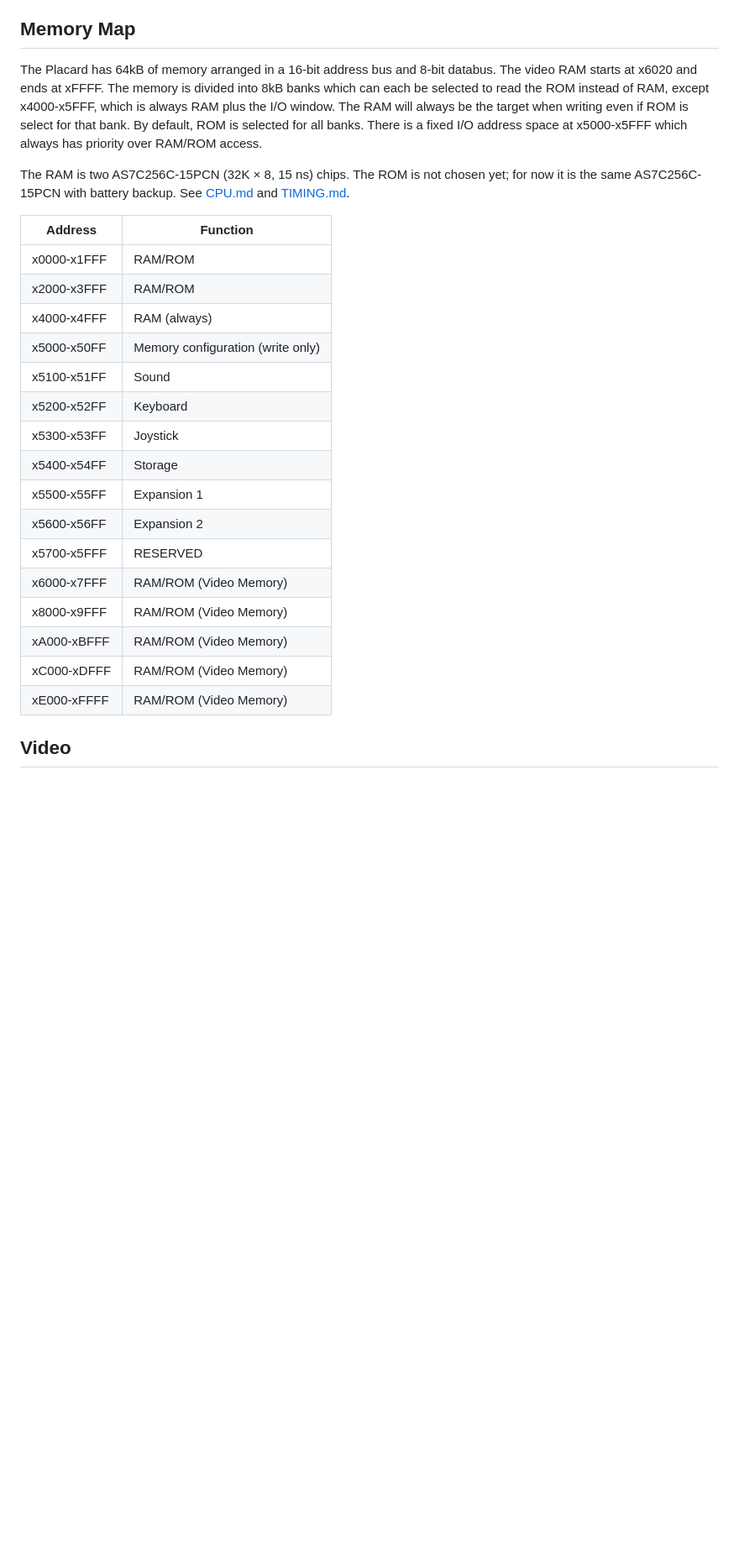
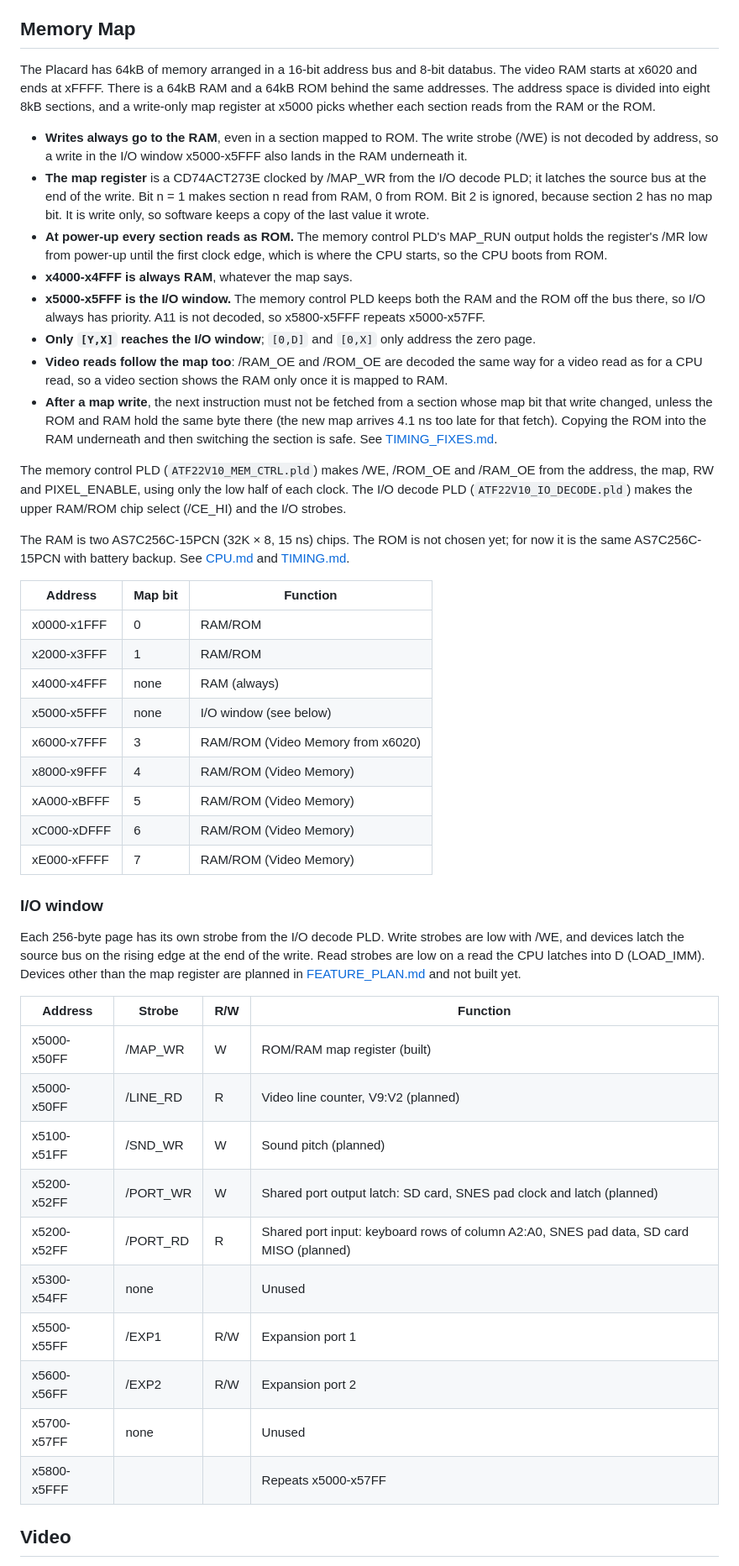
Before and after one commit to tocksin/placard, a Markdown page: README.md, the part around the change. Shown at 84% size. Rendered like a GitHub page; blank space fills up the shorter version.

Commit message:
README memory map: match the 74ACT273 map register and MEM_CTRL/IO decode PLDs
Section 2 has no map bit (x4000-x4FFF always RAM, x5000-x5FFF I/O),
the map clears to all ROM at power-up, writes always reach the RAM,
video reads follow the map, and the I/O window lists each page's strobe.

Co-Authored-By: Claude Opus 5.5 (1M context) <noreply@anthropic.com>
Claude-Session: https://claude.ai/code/session_017HfA85uCDMomQRCJny89BR

```diff
--- a/README.md
+++ b/README.md
@@ -20,28 +20,48 @@ The project has some hard-goals to maintain:
 - Native storage capabilities.  Need to be able to save/load programs as you create them on the computer.
 
 ## Memory Map
-The Placard has 64kB of memory arranged in a 16-bit address bus and 8-bit databus.  The video RAM starts at x6020 and ends at xFFFF.  The memory is divided into 8kB banks which can each be selected to read the ROM instead of RAM, except x4000-x5FFF, which is always RAM plus the I/O window.  The RAM will always be the target when writing even if ROM is select for that bank.  By default, ROM is selected for all banks.  There is a fixed I/O address space at x5000-x5FFF which always has priority over RAM/ROM access.
+The Placard has 64kB of memory arranged in a 16-bit address bus and 8-bit databus.  The video RAM starts at x6020 and ends at xFFFF.  There is a 64kB RAM and a 64kB ROM behind the same addresses.  The address space is divided into eight 8kB sections, and a write-only map register at x5000 picks whether each section reads from the RAM or the ROM.
+
+- **Writes always go to the RAM**, even in a section mapped to ROM.  The write strobe (/WE) is not decoded by address, so a write in the I/O window x5000-x5FFF also lands in the RAM underneath it.
+- **The map register** is a CD74ACT273E clocked by /MAP_WR from the I/O decode PLD; it latches the source bus at the end of the write.  Bit n = 1 makes section n read from RAM, 0 from ROM.  Bit 2 is ignored, because section 2 has no map bit.  It is write only, so software keeps a copy of the last value it wrote.
+- **At power-up every section reads as ROM.**  The memory control PLD's MAP_RUN output holds the register's /MR low from power-up until the first clock edge, which is where the CPU starts, so the CPU boots from ROM.
+- **x4000-x4FFF is always RAM**, whatever the map says.
+- **x5000-x5FFF is the I/O window.**  The memory control PLD keeps both the RAM and the ROM off the bus there, so I/O always has priority.  A11 is not decoded, so x5800-x5FFF repeats x5000-x57FF.
+- **Only `[Y,X]` reaches the I/O window**; `[0,D]` and `[0,X]` only address the zero page.
+- **Video reads follow the map too**: /RAM_OE and /ROM_OE are decoded the same way for a video read as for a CPU read, so a video section shows the RAM only once it is mapped to RAM.
+- **After a map write**, the next instruction must not be fetched from a section whose map bit that write changed, unless the ROM and RAM hold the same byte there (the new map arrives 4.1 ns too late for that fetch).  Copying the ROM into the RAM underneath and then switching the section is safe.  See [TIMING_FIXES.md](TIMING_FIXES.md#romram-map-register-74act273).
+
+The memory control PLD (`ATF22V10_MEM_CTRL.pld`) makes /WE, /ROM_OE and /RAM_OE from the address, the map, RW and PIXEL_ENABLE, using only the low half of each clock.  The I/O decode PLD (`ATF22V10_IO_DECODE.pld`) makes the upper RAM/ROM chip select (/CE_HI) and the I/O strobes.
 
 The RAM is two AS7C256C-15PCN (32K × 8, 15 ns) chips.  The ROM is not chosen yet; for now it is the same AS7C256C-15PCN with battery backup.  See [CPU.md](CPU.md#memory-parts) and [TIMING.md](TIMING.md).
 
-| Address | Function  |
-|---------|------|
-| x0000-x1FFF | RAM/ROM |
-| x2000-x3FFF | RAM/ROM |
-| x4000-x4FFF | RAM (always) |
-| x5000-x50FF | Memory configuration (write only) |
-| x5100-x51FF | Sound |
-| x5200-x52FF | Keyboard |
-| x5300-x53FF | Joystick |
-| x5400-x54FF | Storage  |
-| x5500-x55FF | Expansion 1 |
-| x5600-x56FF | Expansion 2 |
-| x5700-x5FFF | RESERVED |
-| x6000-x7FFF | RAM/ROM (Video Memory) |
-| x8000-x9FFF | RAM/ROM (Video Memory) |
-| xA000-xBFFF | RAM/ROM (Video Memory) |
-| xC000-xDFFF | RAM/ROM (Video Memory) |
-| xE000-xFFFF | RAM/ROM (Video Memory) |
+| Address | Map bit | Function  |
+|---------|---------|------|
+| x0000-x1FFF | 0 | RAM/ROM |
+| x2000-x3FFF | 1 | RAM/ROM |
+| x4000-x4FFF | none | RAM (always) |
+| x5000-x5FFF | none | I/O window (see below) |
+| x6000-x7FFF | 3 | RAM/ROM (Video Memory from x6020) |
+| x8000-x9FFF | 4 | RAM/ROM (Video Memory) |
+| xA000-xBFFF | 5 | RAM/ROM (Video Memory) |
+| xC000-xDFFF | 6 | RAM/ROM (Video Memory) |
+| xE000-xFFFF | 7 | RAM/ROM (Video Memory) |
+
+### I/O window
+Each 256-byte page has its own strobe from the I/O decode PLD.  Write strobes are low with /WE, and devices latch the source bus on the rising edge at the end of the write.  Read strobes are low on a read the CPU latches into D (LOAD_IMM).  Devices other than the map register are planned in [FEATURE_PLAN.md](FEATURE_PLAN.md) and not built yet.
+
+| Address | Strobe | R/W | Function |
+|---------|--------|-----|----------|
+| x5000-x50FF | /MAP_WR | W | ROM/RAM map register (built) |
+| x5000-x50FF | /LINE_RD | R | Video line counter, V9:V2 (planned) |
+| x5100-x51FF | /SND_WR | W | Sound pitch (planned) |
+| x5200-x52FF | /PORT_WR | W | Shared port output latch: SD card, SNES pad clock and latch (planned) |
+| x5200-x52FF | /PORT_RD | R | Shared port input: keyboard rows of column A2:A0, SNES pad data, SD card MISO (planned) |
+| x5300-x54FF | none | | Unused |
+| x5500-x55FF | /EXP1 | R/W | Expansion port 1 |
+| x5600-x56FF | /EXP2 | R/W | Expansion port 2 |
+| x5700-x57FF | none | | Unused |
+| x5800-x5FFF | | | Repeats x5000-x57FF |
 
 
 ## Video
```
Also changed, not shown: CPU.md (+4 -2 lines).
